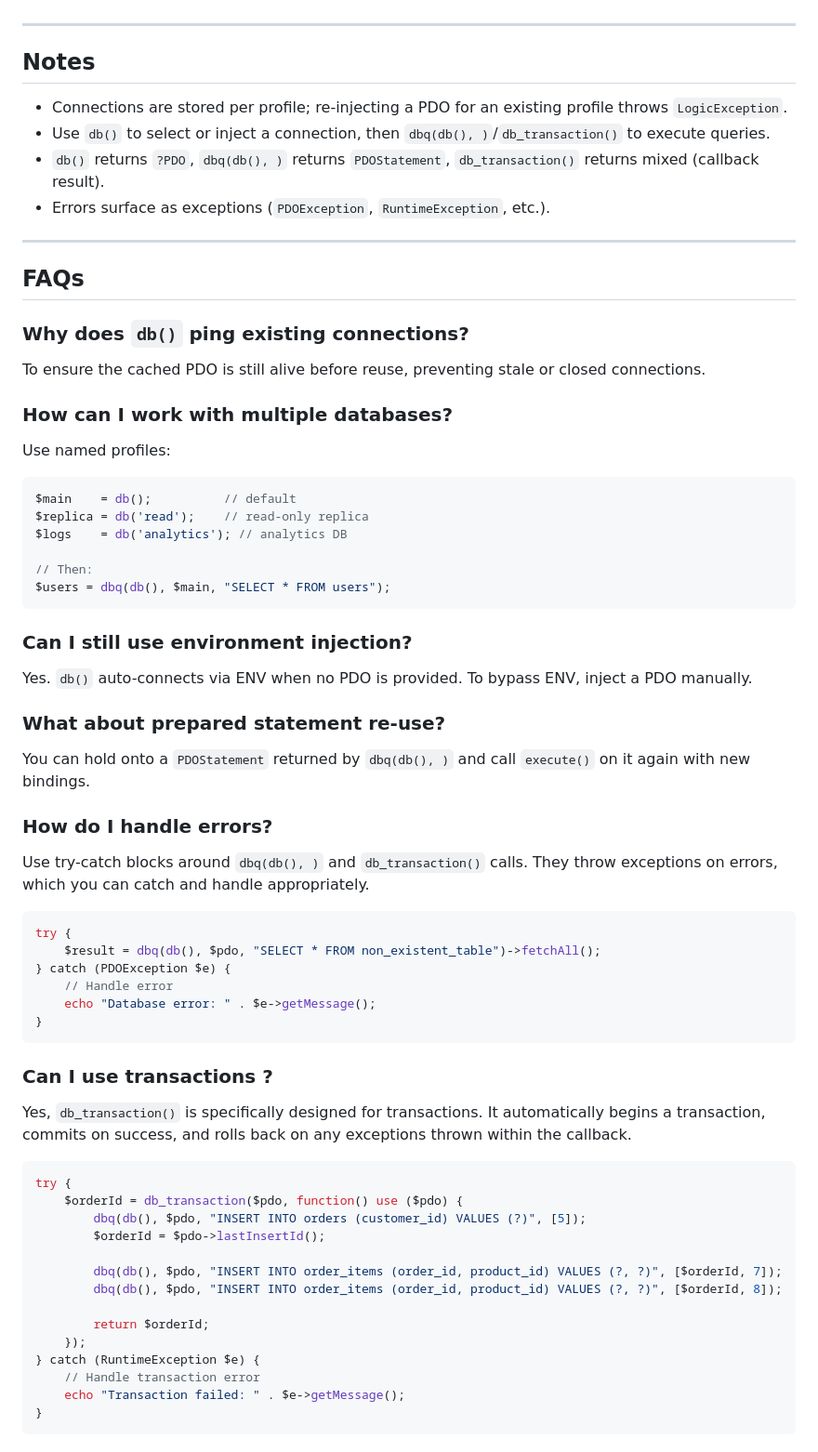
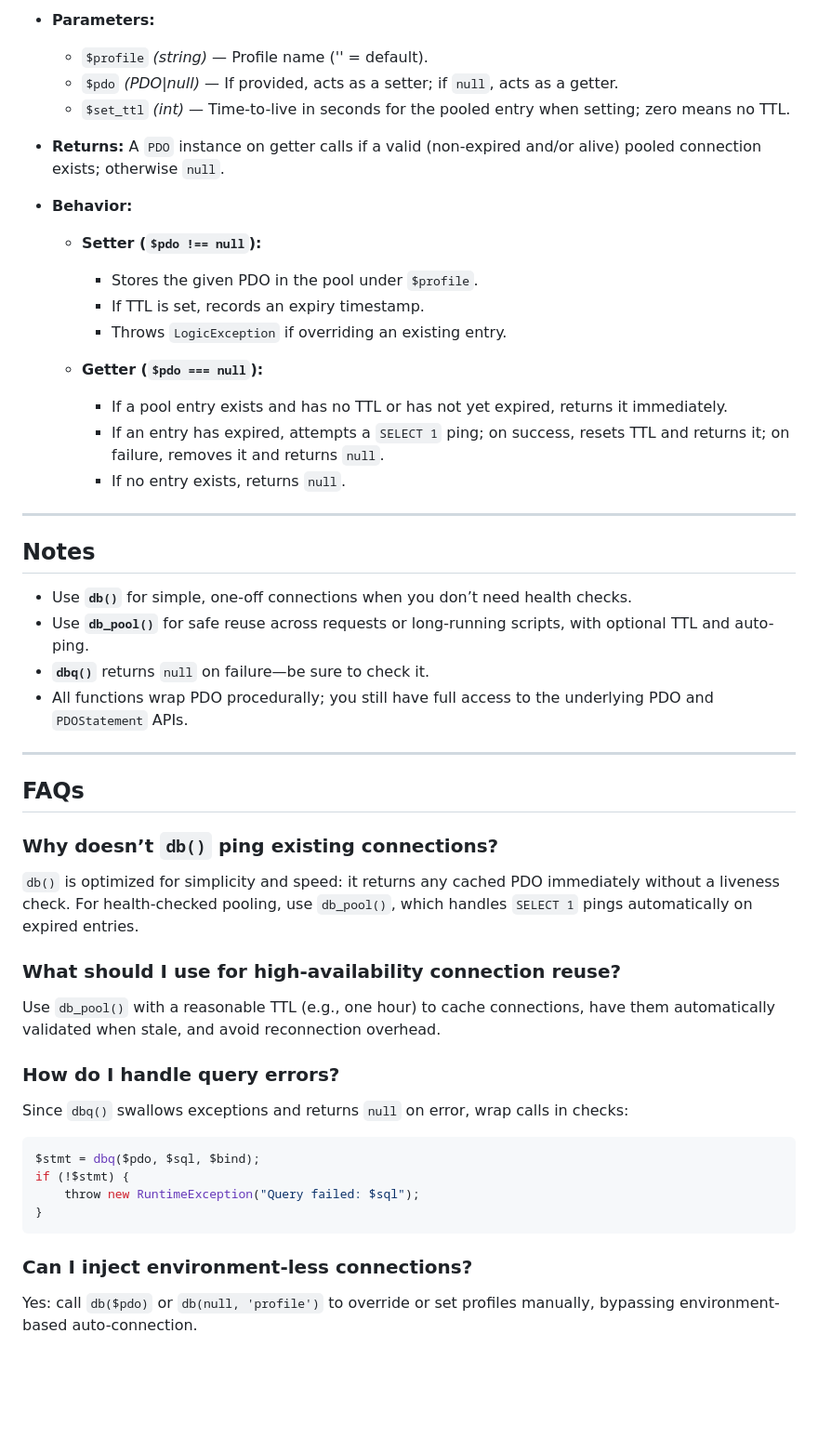
Before and after one commit to lareponse/badhat, a Markdown page: add/doc/db.md, the part around the change printed below. Shown: that part at 93% size. GitHub-like rendering; blank space fills up the shorter version.

Commit message:
docs(db): update documentation to reflect new db_pool function and connection pooling features

````diff
--- a/add/doc/db.md
+++ b/add/doc/db.md
@@ -102,68 +154,54 @@ $result = db_transaction($pdo, function() use ($pdo) {
+* **Parameters:**
+
+  * `$profile` *(string)* — Profile name ('' = default).
+  * `$pdo` *(PDO|null)* — If provided, acts as a setter; if `null`, acts as a getter.
+  * `$set_ttl` *(int)* — Time-to-live in seconds for the pooled entry when setting; zero means no TTL.
+* **Returns:** A `PDO` instance on getter calls if a valid (non-expired and/or alive) pooled connection exists; otherwise `null`.
+* **Behavior:**
+
+  * **Setter (`$pdo !== null`):**
+
+    * Stores the given PDO in the pool under `$profile`.
+    * If TTL is set, records an expiry timestamp.
+    * Throws `LogicException` if overriding an existing entry.
+  * **Getter (`$pdo === null`):**
+
+    * If a pool entry exists and has no TTL or has not yet expired, returns it immediately.
+    * If an entry has expired, attempts a `SELECT 1` ping; on success, resets TTL and returns it; on failure, removes it and returns `null`.
+    * If no entry exists, returns `null`.
 
 ---
 
 ## Notes
 
-* Connections are stored per profile; re-injecting a PDO for an existing profile throws `LogicException`.
-* Use `db()` to select or inject a connection, then `dbq(db(), )`/`db_transaction()` to execute queries.
-* `db()` returns `?PDO`, `dbq(db(), )` returns `PDOStatement`, `db_transaction()` returns mixed (callback result).
-* Errors surface as exceptions (`PDOException`, `RuntimeException`, etc.).
+* Use **`db()`** for simple, one-off connections when you don’t need health checks.
+* Use **`db_pool()`** for safe reuse across requests or long-running scripts, with optional TTL and auto-ping.
+* **`dbq()`** returns `null` on failure—be sure to check it.
+* All functions wrap PDO procedurally; you still have full access to the underlying PDO and `PDOStatement` APIs.
 
 ---
 
 ## FAQs
 
-### Why does `db()` ping existing connections?
+### Why doesn’t `db()` ping existing connections?
 
-To ensure the cached PDO is still alive before reuse, preventing stale or closed connections.
+`db()` is optimized for simplicity and speed: it returns any cached PDO immediately without a liveness check. For health-checked pooling, use `db_pool()`, which handles `SELECT 1` pings automatically on expired entries.
 
-### How can I work with multiple databases?
+### What should I use for high-availability connection reuse?
 
-Use named profiles:
+Use `db_pool()` with a reasonable TTL (e.g., one hour) to cache connections, have them automatically validated when stale, and avoid reconnection overhead.
+
+### How do I handle query errors?
+
+Since `dbq()` swallows exceptions and returns `null` on error, wrap calls in checks:
 
 ```php
-$main    = db();          // default
-$replica = db('read');    // read-only replica
-$logs    = db('analytics'); // analytics DB
-
-// Then:
-$users = dbq(db(), $main, "SELECT * FROM users");
+$stmt = dbq($pdo, $sql, $bind);
+if (!$stmt) {
+    throw new RuntimeException("Query failed: $sql");
+}
 ```
 
-### Can I still use environment injection?
+### Can I inject environment-less connections?
 
-Yes. `db()` auto-connects via ENV when no PDO is provided. To bypass ENV, inject a PDO manually.
-
-### What about prepared statement re-use?
-
-You can hold onto a `PDOStatement` returned by `dbq(db(), )` and call `execute()` on it again with new bindings.
-### How do I handle errors?
-Use try-catch blocks around `dbq(db(), )` and `db_transaction()` calls. They throw exceptions on errors, which you can catch and handle appropriately.
-
-```php
-try {
-    $result = dbq(db(), $pdo, "SELECT * FROM non_existent_table")->fetchAll();
-} catch (PDOException $e) {
-    // Handle error
-    echo "Database error: " . $e->getMessage();
-}
-```
-### Can I use transactions ?
-Yes, `db_transaction()` is specifically designed for transactions. It automatically begins a transaction, commits on success, and rolls back on any exceptions thrown within the callback.
-
-```php
-try {
-    $orderId = db_transaction($pdo, function() use ($pdo) {
-        dbq(db(), $pdo, "INSERT INTO orders (customer_id) VALUES (?)", [5]);
-        $orderId = $pdo->lastInsertId();
-
-        dbq(db(), $pdo, "INSERT INTO order_items (order_id, product_id) VALUES (?, ?)", [$orderId, 7]);
-        dbq(db(), $pdo, "INSERT INTO order_items (order_id, product_id) VALUES (?, ?)", [$orderId, 8]);
-
-        return $orderId;
-    });
-} catch (RuntimeException $e) {
-    // Handle transaction error
-    echo "Transaction failed: " . $e->getMessage();
-}
-```
+Yes: call `db($pdo)` or `db(null, 'profile')` to override or set profiles manually, bypassing environment-based auto-connection.
````
Also changed, not shown: other parts of add/doc/db.md (+99 -47 lines).
